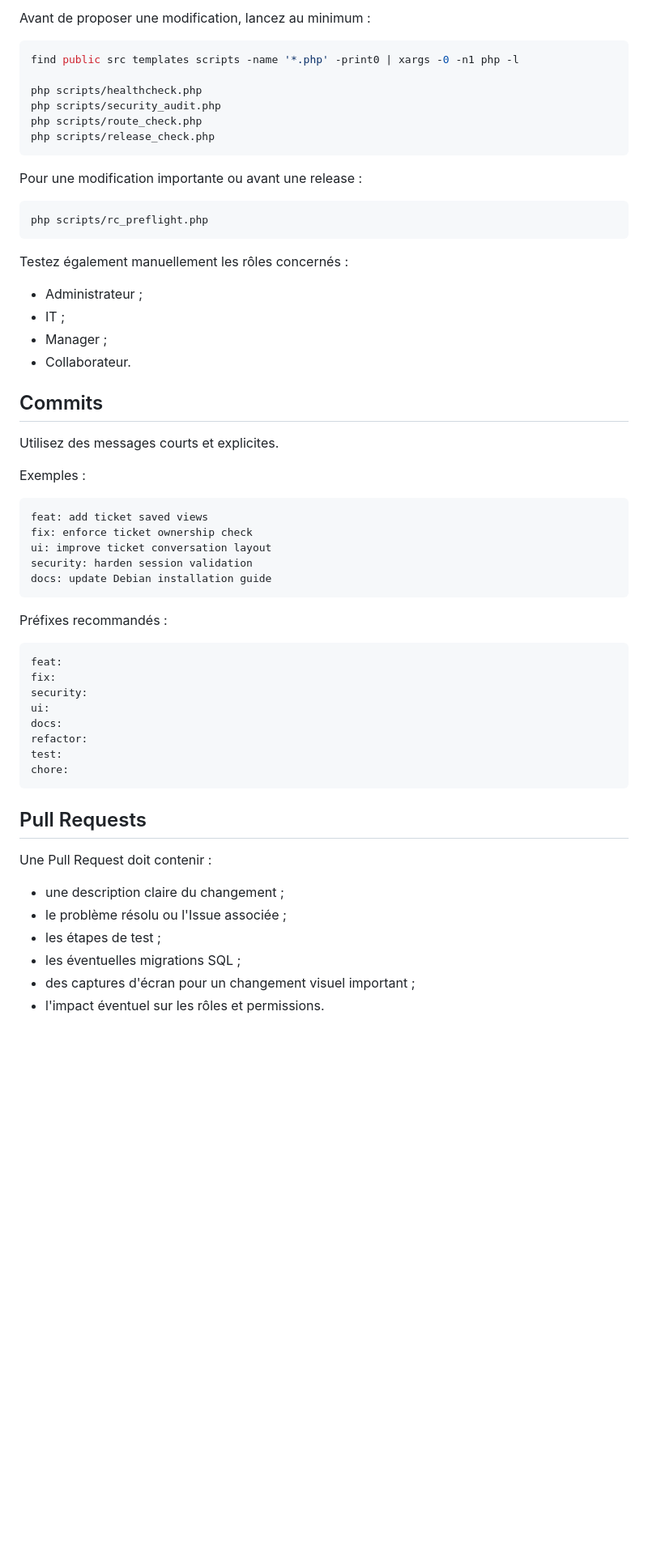
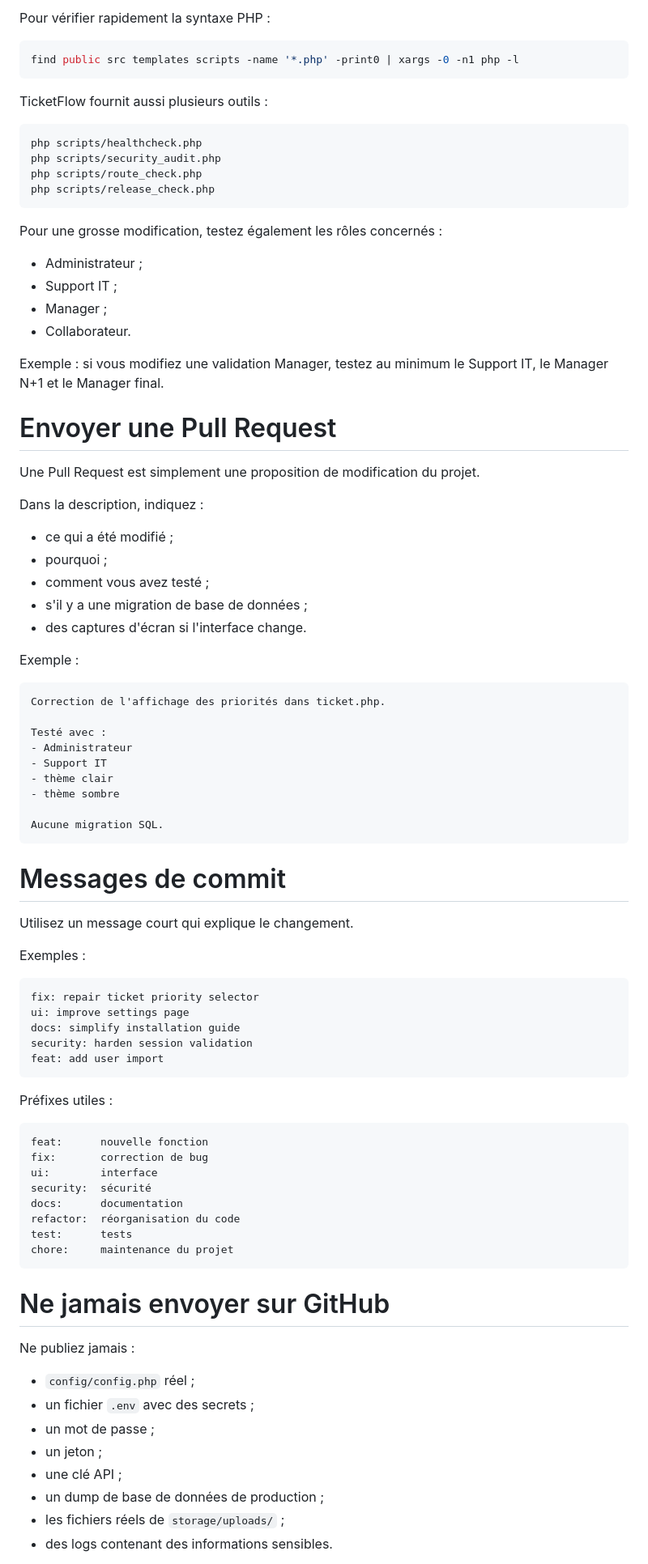
Before and after one commit to blueGameTV/TicketFlow, a Markdown page: CONTRIBUTING.md, the part around one of its changes. Shown at 81% size. Drawn GitHub-style; blank space fills up the shorter version.

Commit message:
docs: simplify contribution guide

````diff
--- a/CONTRIBUTING.md
+++ b/CONTRIBUTING.md
@@ -102,63 +168,91 @@ Toute fonctionnalité doit respecter les règles existantes :
 
-Avant de proposer une modification, lancez au minimum :
+Pour vérifier rapidement la syntaxe PHP :
 
 ```bash
 find public src templates scripts -name '*.php' -print0 | xargs -0 -n1 php -l
+```
 
+TicketFlow fournit aussi plusieurs outils :
+
+```bash
 php scripts/healthcheck.php
 php scripts/security_audit.php
 php scripts/route_check.php
 php scripts/release_check.php
 ```
 
-Pour une modification importante ou avant une release :
-
-```bash
-php scripts/rc_preflight.php
-```
-
-Testez également manuellement les rôles concernés :
+Pour une grosse modification, testez également les rôles concernés :
 
 - Administrateur ;
-- IT ;
+- Support IT ;
 - Manager ;
 - Collaborateur.
 
-## Commits
+Exemple : si vous modifiez une validation Manager, testez au minimum le Support IT, le Manager N+1 et le Manager final.
 
-Utilisez des messages courts et explicites.
+# Envoyer une Pull Request
+
+Une Pull Request est simplement une proposition de modification du projet.
+
+Dans la description, indiquez :
+
+- ce qui a été modifié ;
+- pourquoi ;
+- comment vous avez testé ;
+- s'il y a une migration de base de données ;
+- des captures d'écran si l'interface change.
+
+Exemple :
+
+```text
+Correction de l'affichage des priorités dans ticket.php.
+
+Testé avec :
+- Administrateur
+- Support IT
+- thème clair
+- thème sombre
+
+Aucune migration SQL.
+```
+
+# Messages de commit
+
+Utilisez un message court qui explique le changement.
 
 Exemples :
 
 ```text
-feat: add ticket saved views
-fix: enforce ticket ownership check
-ui: improve ticket conversation layout
+fix: repair ticket priority selector
+ui: improve settings page
+docs: simplify installation guide
 security: harden session validation
-docs: update Debian installation guide
+feat: add user import
 ```
 
-Préfixes recommandés :
+Préfixes utiles :
 
 ```text
-feat:
-fix:
-security:
-ui:
-docs:
-refactor:
-test:
-chore:
+feat:      nouvelle fonction
+fix:       correction de bug
+ui:        interface
+security:  sécurité
+docs:      documentation
+refactor:  réorganisation du code
+test:      tests
+chore:     maintenance du projet
 ```
 
-## Pull Requests
+# Ne jamais envoyer sur GitHub
 
-Une Pull Request doit contenir :
+Ne publiez jamais :
 
-- une description claire du changement ;
-- le problème résolu ou l'Issue associée ;
-- les étapes de test ;
-- les éventuelles migrations SQL ;
-- des captures d'écran pour un changement visuel important ;
-- l'impact éventuel sur les rôles et permissions.
+- `config/config.php` réel ;
+- un fichier `.env` avec des secrets ;
+- un mot de passe ;
+- un jeton ;
+- une clé API ;
+- un dump de base de données de production ;
+- les fichiers réels de `storage/uploads/` ;
+- des logs contenant des informations sensibles.
 
````
Also changed, not shown: other parts of CONTRIBUTING.md (+152 -76 lines).
